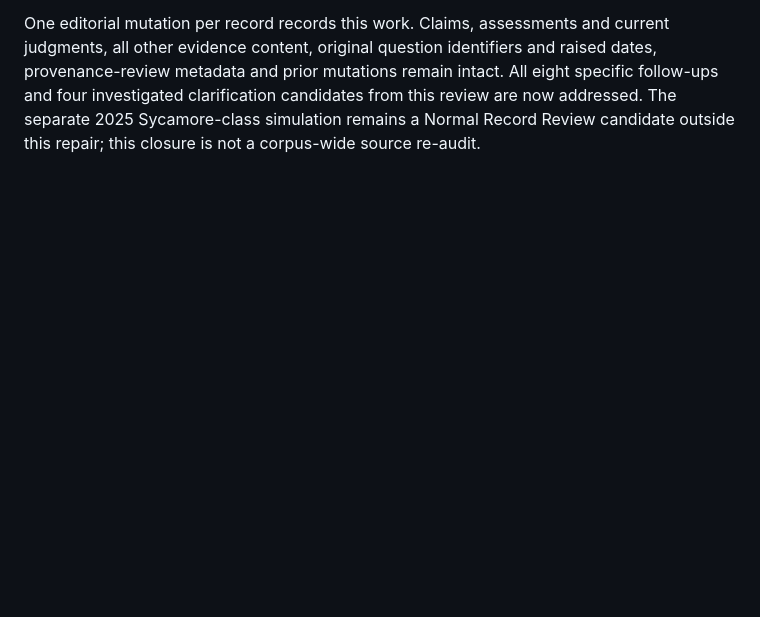
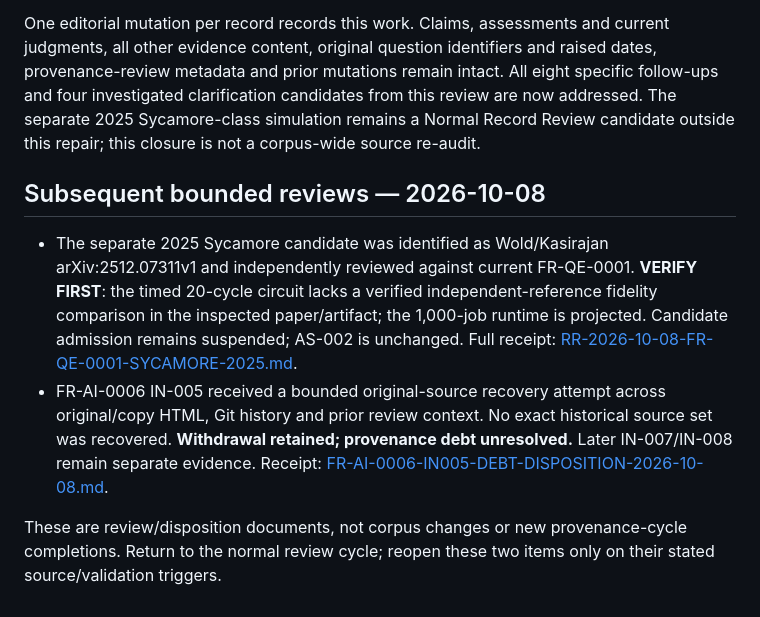
Before and after one commit to StuKeg1/faultline-observatory-site, a Markdown page: docs/reviews/MCP-CONSISTENCY-REVIEW-2026-10-08.md, the part around the change. Rendered like a GitHub page; blank space fills up the shorter version.

Commit message:
Document Sycamore verification gaps and AI-0006 provenance disposition

```diff
--- a/docs/reviews/MCP-CONSISTENCY-REVIEW-2026-10-08.md
+++ b/docs/reviews/MCP-CONSISTENCY-REVIEW-2026-10-08.md
@@ -104,3 +104,10 @@ All four lower-confidence candidates were checked before editing. The resulting
 - FR-AI-0009 RM-002 and the 2026 lineage explicitly retain RoboWM-Bench's simulation-based execution boundary. Its use of real-world trajectories for interface/consistency validation is distinguished from physical execution of world-model-generated behaviours. No false real-robot claim is attributed to the old wording; this is a clarity repair.
 
 One editorial mutation per record records this work. Claims, assessments and current judgments, all other evidence content, original question identifiers and raised dates, provenance-review metadata and prior mutations remain intact. All eight specific follow-ups and four investigated clarification candidates from this review are now addressed. The separate 2025 Sycamore-class simulation remains a Normal Record Review candidate outside this repair; this closure is not a corpus-wide source re-audit.
+
+## Subsequent bounded reviews — 2026-10-08
+
+- The separate 2025 Sycamore candidate was identified as Wold/Kasirajan arXiv:2512.07311v1 and independently reviewed against current FR-QE-0001. **VERIFY FIRST**: the timed 20-cycle circuit lacks a verified independent-reference fidelity comparison in the inspected paper/artifact; the 1,000-job runtime is projected. Candidate admission remains suspended; AS-002 is unchanged. Full receipt: [RR-2026-10-08-FR-QE-0001-SYCAMORE-2025.md](RR-2026-10-08-FR-QE-0001-SYCAMORE-2025.md).
+- FR-AI-0006 IN-005 received a bounded original-source recovery attempt across original/copy HTML, Git history and prior review context. No exact historical source set was recovered. **Withdrawal retained; provenance debt unresolved.** Later IN-007/IN-008 remain separate evidence. Receipt: [FR-AI-0006-IN005-DEBT-DISPOSITION-2026-10-08.md](FR-AI-0006-IN005-DEBT-DISPOSITION-2026-10-08.md).
+
+These are review/disposition documents, not corpus changes or new provenance-cycle completions. Return to the normal review cycle; reopen these two items only on their stated source/validation triggers.
```
Also changed, not shown: docs/reviews/FR-AI-0006-IN005-DEBT-DISPOSITION-2026-10-08.md (added, +30 -0 lines), docs/reviews/RR-2026-10-08-FR-QE-0001-SYCAMORE-2025.md (added, +55 -0 lines).
